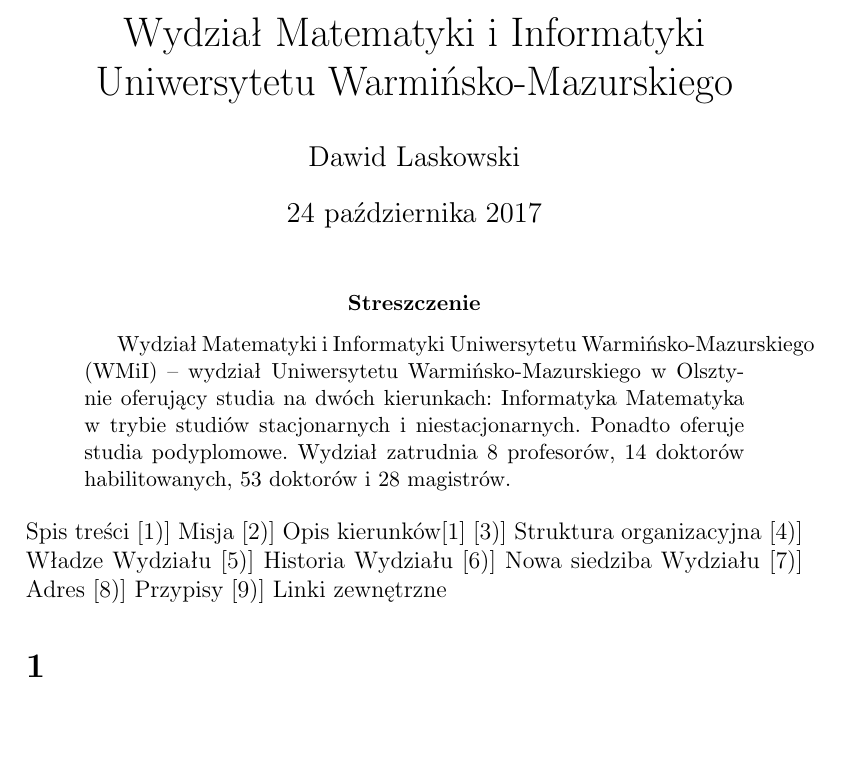
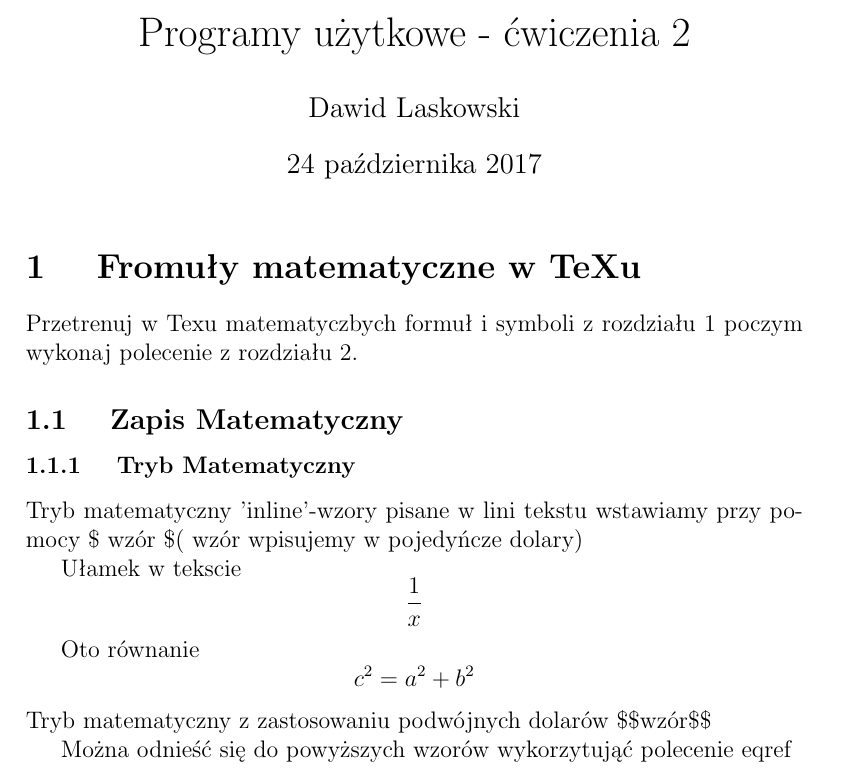
Before and after one commit to dlaskowskii/ProgUzytkowe, a LaTeX document (LaTeX1.tex): part of the page, cut at the place of the change, the shorter picture padded with empty space. Compiled offline with pdfLaTeX.

Commit message:
Add files via upload

```diff
--- a/LaTeX1.tex
+++ b/LaTeX1.tex
@@ -3,32 +3,43 @@
 \usepackage[utf8]{inputenc}
 
 %opening
-\title{Wydział Matematyki i Informatyki Uniwersytetu
-Warmińsko-Mazurskiego}
+\title{Programy użytkowe - ćwiczenia 2 }
 \author{Dawid Laskowski}
 
 \begin{document}
-
 \maketitle
 
-\begin{abstract}
-Wydział Matematyki i Informatyki Uniwersytetu Warmińsko-Mazurskiego (WMiI) – wydział
-Uniwersytetu Warmińsko-Mazurskiego w Olsztynie oferujący studia na dwóch kierunkach:
-Informatyka
-Matematyka
-w trybie studiów stacjonarnych i niestacjonarnych. Ponadto oferuje studia podyplomowe.
-Wydział zatrudnia 8 profesorów, 14 doktorów habilitowanych, 53 doktorów i 28 magistrów.
+\section{  Fromuły matematyczne w TeXu}\label{sec:tekst}
+
+Przetrenuj w Texu matematyczbych formuł i symboli z rozdziału 1 poczym wykonaj polecenie z rozdziału 2.
+
+\subsection{  Zapis Matematyczny}\label{sec:zapis}
+
+\subsubsection{  Tryb Matematyczny}\label{sec:tryb}
+\frenchspacing
+Tryb matematyczny 'inline'-wzory pisane w lini tekstu wstawiamy przy pomocy \$ wzór \$( wzór wpisujemy w pojedyńcze dolary)
+\frenchspacing
+
+Ułamek w tekscie
+$$
+ \frac{1}{x}\\
+$$
+
+Oto równanie
+$$
+c^{2}=a^{2}+b^{2}
+$$
+\frenchspacing
+Tryb matematyczny z zastosowaniu podwójnych dolarów  \$\$wzór\$\$
+
+Można odnieść się do powyższych wzorów wykorzytująć polecenie eqref
+
+
+
+\end{document}
+
 \end{abstract}
-Spis treści
-[1)] Misja
-[2)] Opis kierunków[1]
-[3)] Struktura organizacyjna
-[4)] Władze Wydziału
-[5)] Historia Wydziału
-[6)] Nowa siedziba Wydziału
-[7)] Adres
-[8)] Przypisy
-[9)] Linki zewnętrzne
+
 \section{}
 
 \end{document}
```
Also changed, not shown: 4 other files.
